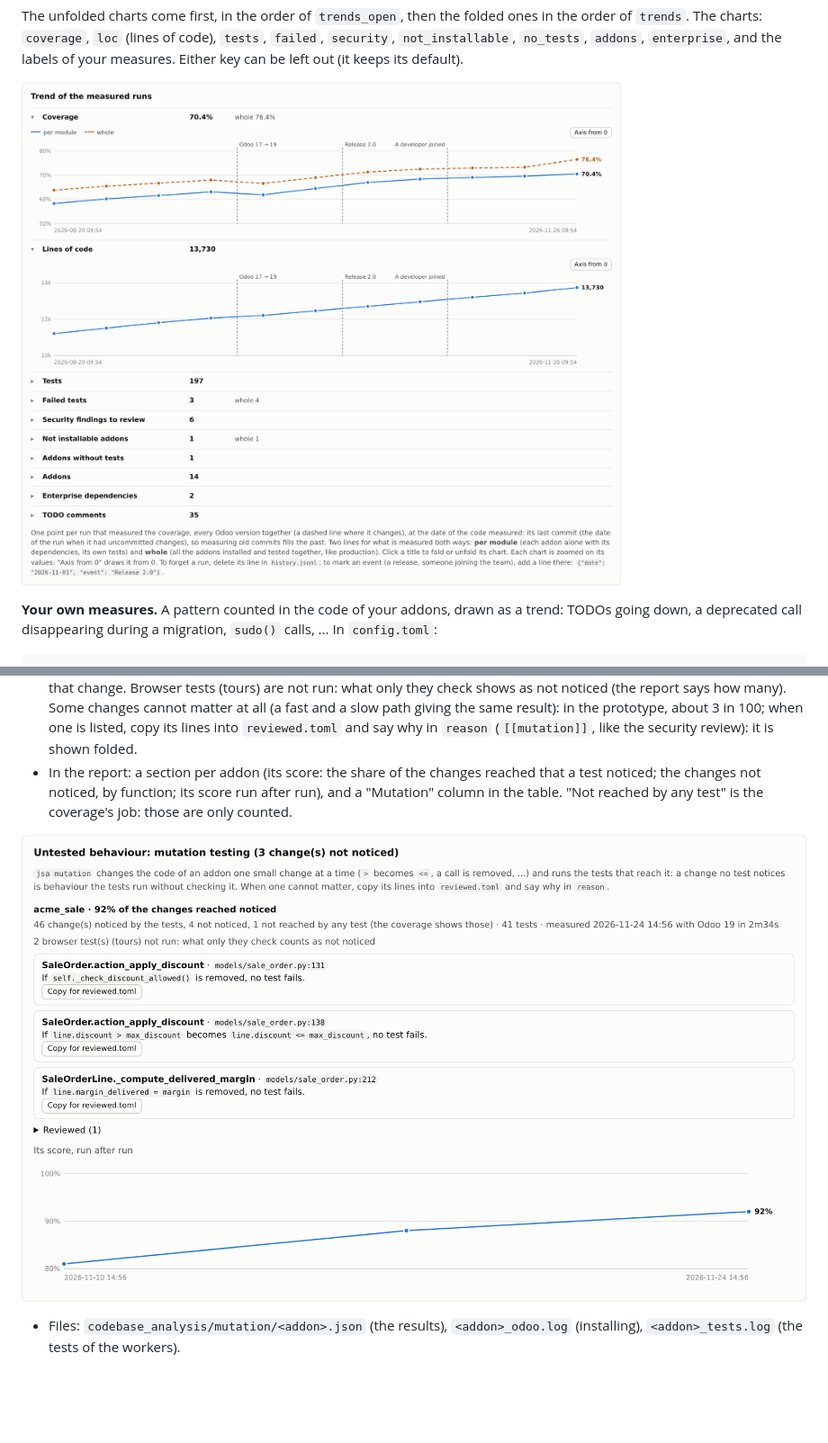
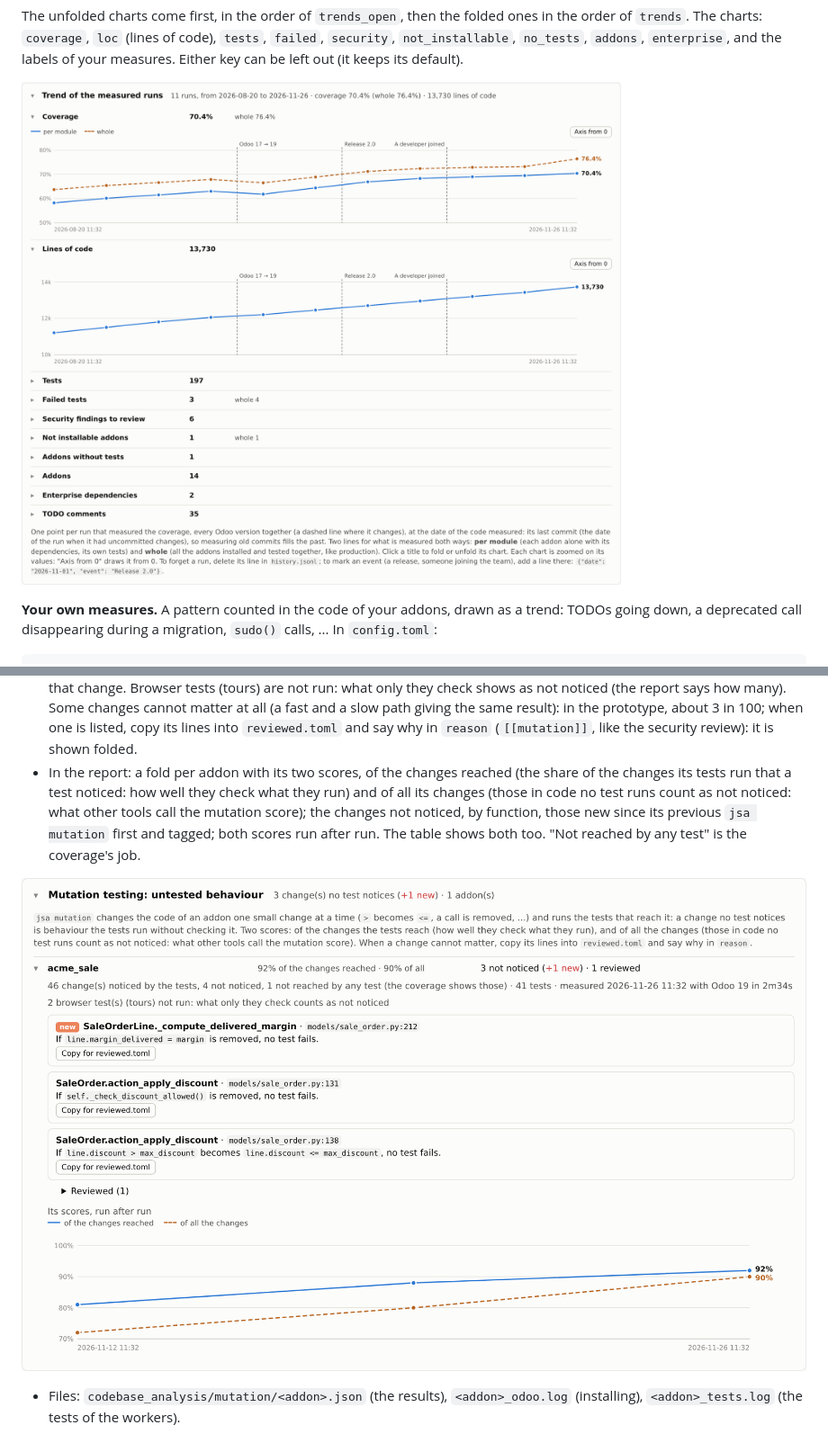
Before and after one commit to Minijump/jsa_dev_toolbox, a Markdown page: docs/guide.md, 2 parts joined by grey strips. Shown at 90% size. GitHub-like rendering; pictures changed too: docs/images/report_mutation.png, docs/images/report_trend.png; blank space fills up the shorter version.

```diff
--- a/docs/guide.md
+++ b/docs/guide.md
@@ -351,9 +360,11 @@ report: "If `move._post()` is removed, no test fails". Meant for your critical a
   (the report says how many). Some changes cannot matter at all (a fast and a slow path giving the same result): in
   the prototype, about 3 in 100; when one is listed, copy its lines into `reviewed.toml` and say why in `reason`
   (`[[mutation]]`, like the security review): it is shown folded.
-- In the report: a section per addon (its score: the share of the changes reached that a test noticed; the changes
-  not noticed, by function; its score run after run), and a "Mutation" column in the table. "Not reached by any test"
-  is the coverage's job: those are only counted.
+- In the report: a fold per addon with its two scores, of the changes reached (the share of the changes its tests
+  run that a test noticed: how well they check what they run) and of all its changes (those in code no test runs count
+  as not noticed: what other tools call the mutation score); the changes not noticed, by function, those new since its
+  previous `jsa mutation` first and tagged; both scores run after run. The table shows both too. "Not reached by any
+  test" is the coverage's job.
 
 ![Mutation testing](images/report_mutation.png)
 
```
Also changed, not shown: other parts of docs/guide.md (+15 -6 lines), docs/images/report_overview.png, docs/images/report_security.png, docs/images/report_table.png, 7 other files.
